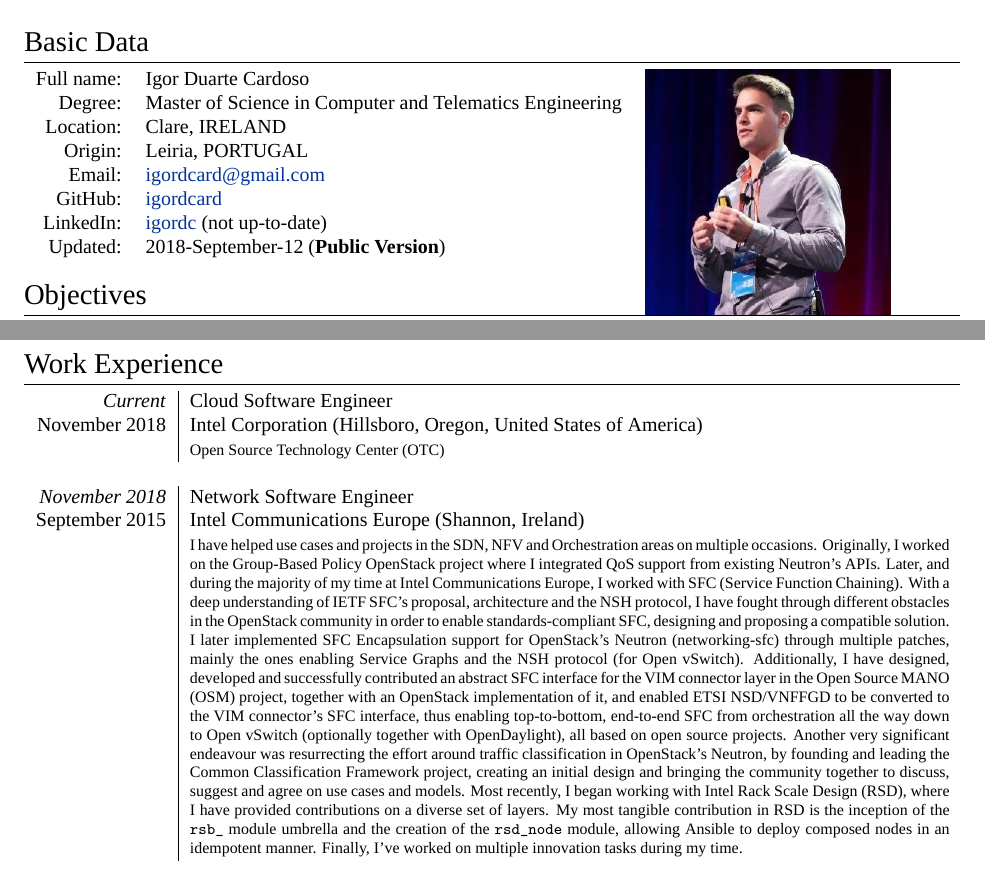
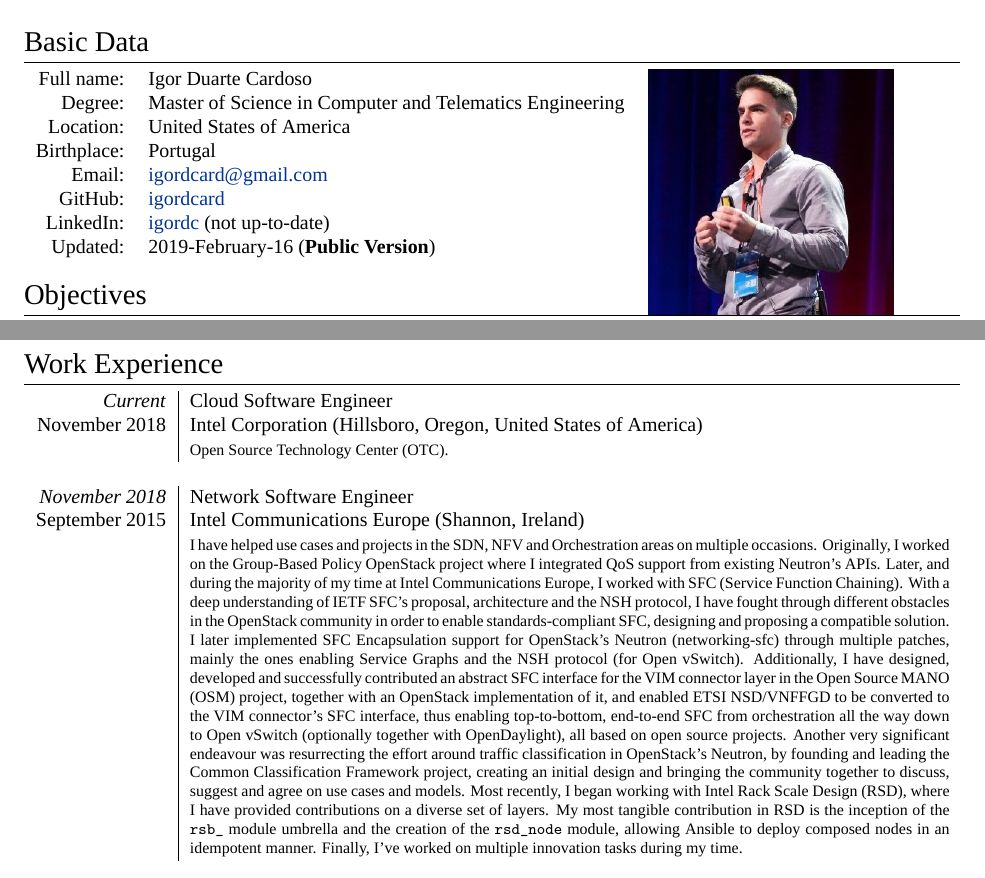
Before and after one commit to igordcard/cv, a LaTeX CV (igordcard_cv.tex): two parts of pages 1 and 2 of 5, joined at a grey line, cut so that both start at the same text. Compiled offline with XeLaTeX; a missing font is replaced by an installed copy or a similar font.

Commit message:
Update front page details

```diff
--- a/igordcard_cv.tex
+++ b/igordcard_cv.tex
@@ -84,13 +84,13 @@
 \begin{tabular}{rlr}
 \textsc{Full name:} & Igor Duarte Cardoso & \multirow{9}{*}{\includegraphics[scale=0.5]{avatar.jpg}} \\
 \textsc{Degree:} & Master of Science in Computer and Telematics Engineering & \\
-\textsc{Location:} & Clare, IRELAND & \\
-\textsc{Origin:} & Leiria, PORTUGAL & \\
+\textsc{Location:} & United States of America & \\
+\textsc{Birthplace:} & {Portugal} & \\
 \textsc{Email:} & \href{mailto:igordcard+cv@gmail.com}{igordcard@gmail.com} & \\
 % \textsc{Skype:} & \href{skype:igordcard?add}{igordcard}\\ % reactive Skype if externally available
 \textsc{GitHub:} & \href{https://github.com/igordcard}{igordcard} & \\
 \textsc{LinkedIn:} & \href{https://linkedin.com/in/igordc}{igordc} (not up-to-date) & \\
-\textsc{Updated:} & 2018-September-12 (\textbf{Public Version}) & \\
+\textsc{Updated:} & 2019-February-16 (\textbf{Public Version}) & \\
 \end{tabular} \\
 
 %----------------------------------------------------
```
Also changed, not shown: igordcard_cv.pdf, igordcard_cv.tex (2 more changed lines).
